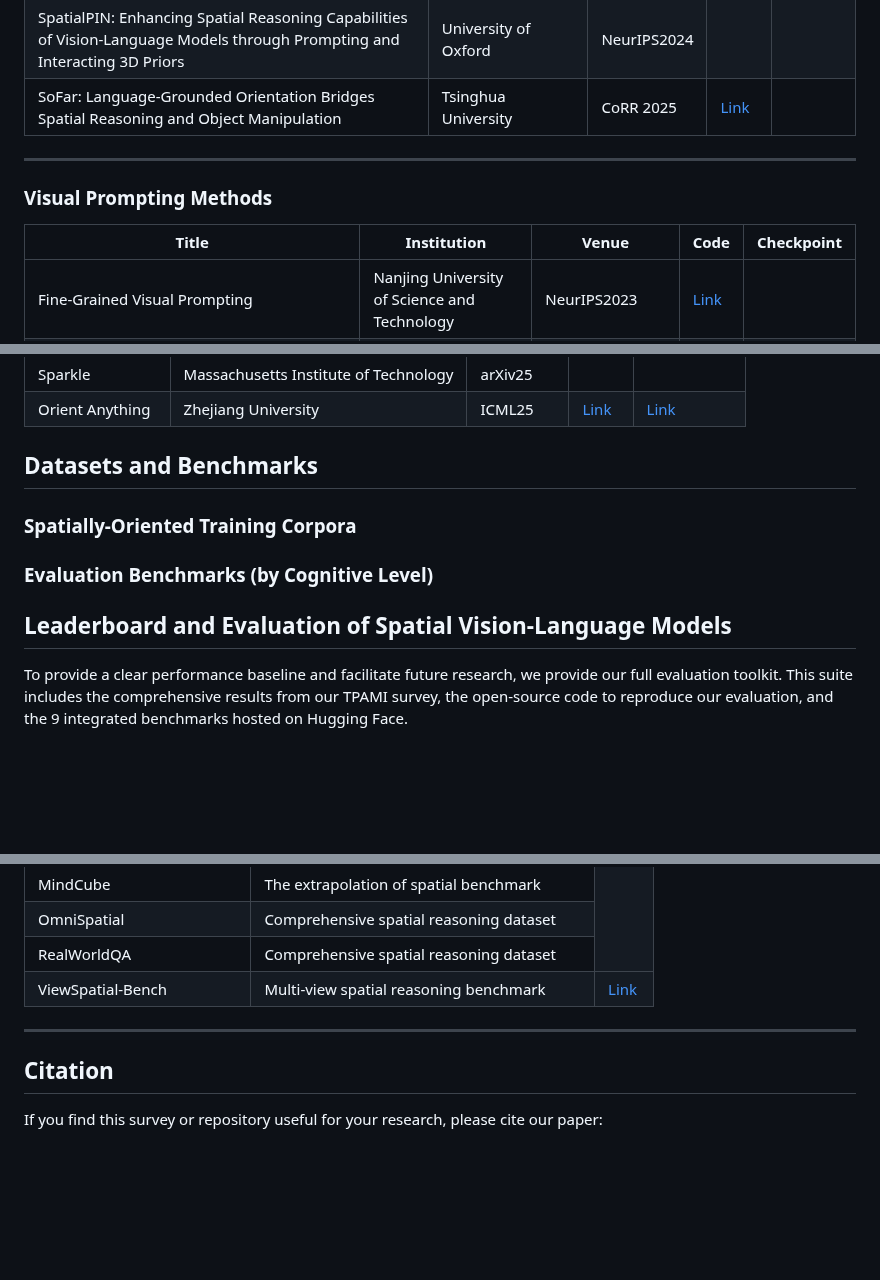
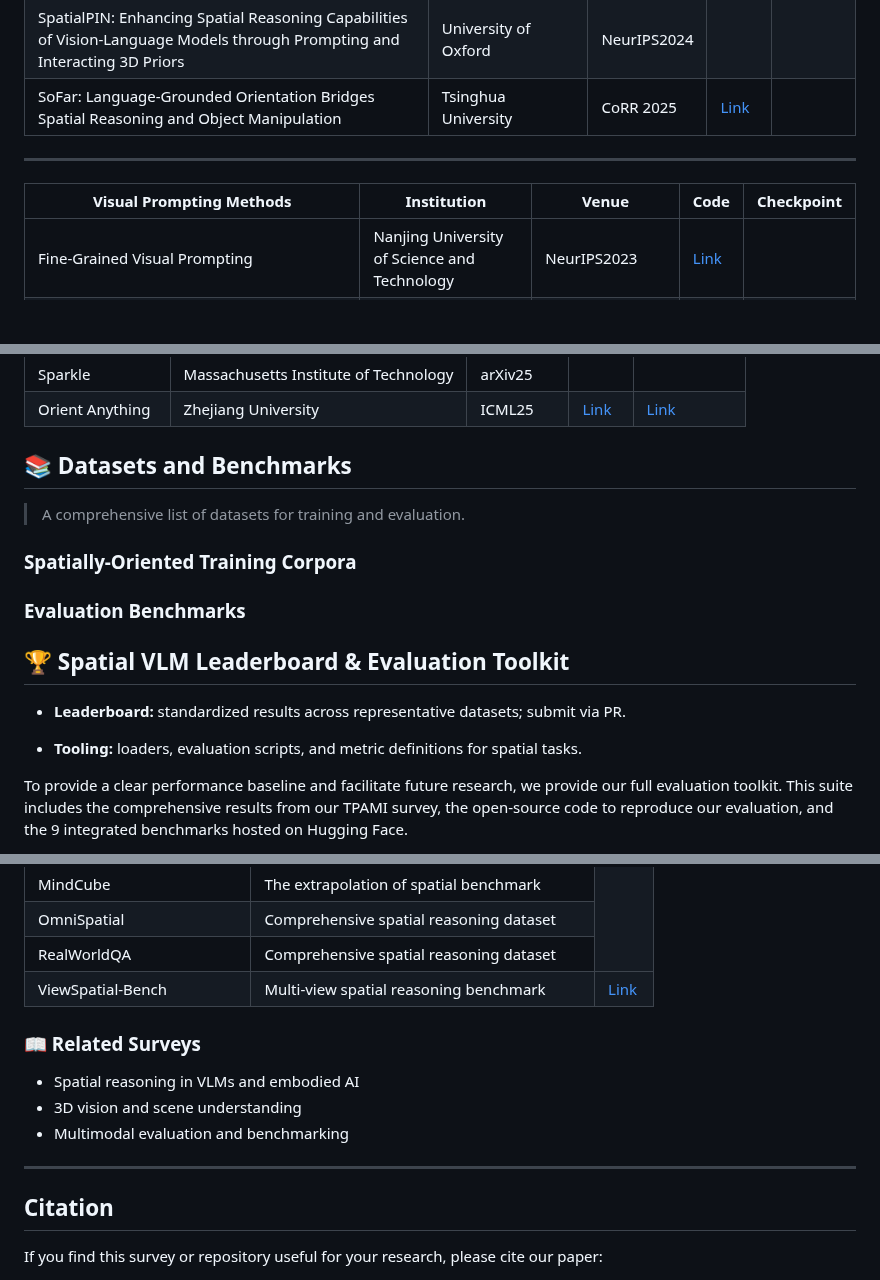
Before and after one commit to vulab-AI/Awesome-Spatial-VLMs, a Markdown page: README.md, 3 parts joined by grey strips. Drawn GitHub-style; blank space fills up the shorter version.

````diff
--- a/README.md
+++ b/README.md
@@ -48,9 +61,8 @@ Our survey organizes spatial reasoning into a three-level cognitive hierarchy th
 | SoFar: Language-Grounded Orientation Bridges Spatial Reasoning and Object Manipulation | Tsinghua University | CoRR 2025  | [Link](https://github.com/qizekun/SoFar) |  |
 --------
 
-### Visual Prompting Methods
 
-| Title | Institution | Venue| Code | Checkpoint |
+| Visual Prompting Methods | Institution | Venue| Code | Checkpoint |
 |-------|-------------|------|------|------------|
 | Fine-Grained Visual Prompting | Nanjing University of Science and Technology | NeurIPS2023  | [Link](https://github.com/ylingfeng/FGVP) |  |
 | Set-of-Mark Prompting Unleashes Extraordinary Visual Grounding in GPT-4V | Microsoft Research, Redmond | arXiv2023  | [Link](https://github.com/microsoft/SoM) |  |
@@ -217,14 +227,19 @@ Our survey organizes spatial reasoning into a three-level cognitive hierarchy th
 | Orient Anything | Zhejiang University  | ICML25  | [Link](https://github.com/SpatialVision/Orient-Anything?tab=readme-ov-file) | [Link](https://huggingface.co/Viglong/Orient-Anything/blob/main/croplargeEX2/dino_weight.pt) |
 
 
-## Datasets and Benchmarks
+## 📚 Datasets and Benchmarks
+> A comprehensive list of datasets for training and evaluation.
 
 ### Spatially-Oriented Training Corpora
 
-### Evaluation Benchmarks (by Cognitive Level)
+### Evaluation Benchmarks
 
 
-## Leaderboard and Evaluation of Spatial Vision-Language Models
+## 🏆 Spatial VLM Leaderboard & Evaluation Toolkit
+
+- **Leaderboard:** standardized results across representative datasets; submit via PR.
+
+- **Tooling:** loaders, evaluation scripts, and metric definitions for spatial tasks.
 
 To provide a clear performance baseline and facilitate future research, we provide our full evaluation toolkit. This suite includes the comprehensive results from our TPAMI survey, the open-source code to reproduce our evaluation, and the 9 integrated benchmarks hosted on Hugging Face.
 
@@ -287,7 +302,13 @@ We recollect the published spatial related datasets for evaluation. The followin
 </table>
 
 
+### 📖 Related Surveys
+- Spatial reasoning in VLMs and embodied AI
+- 3D vision and scene understanding
+- Multimodal evaluation and benchmarking
+
 ---
+
 ## Citation
 If you find this survey or repository useful for your research, please cite our paper:
 ```
````
Also changed, not shown: other parts of README.md (+30 -19 lines).
